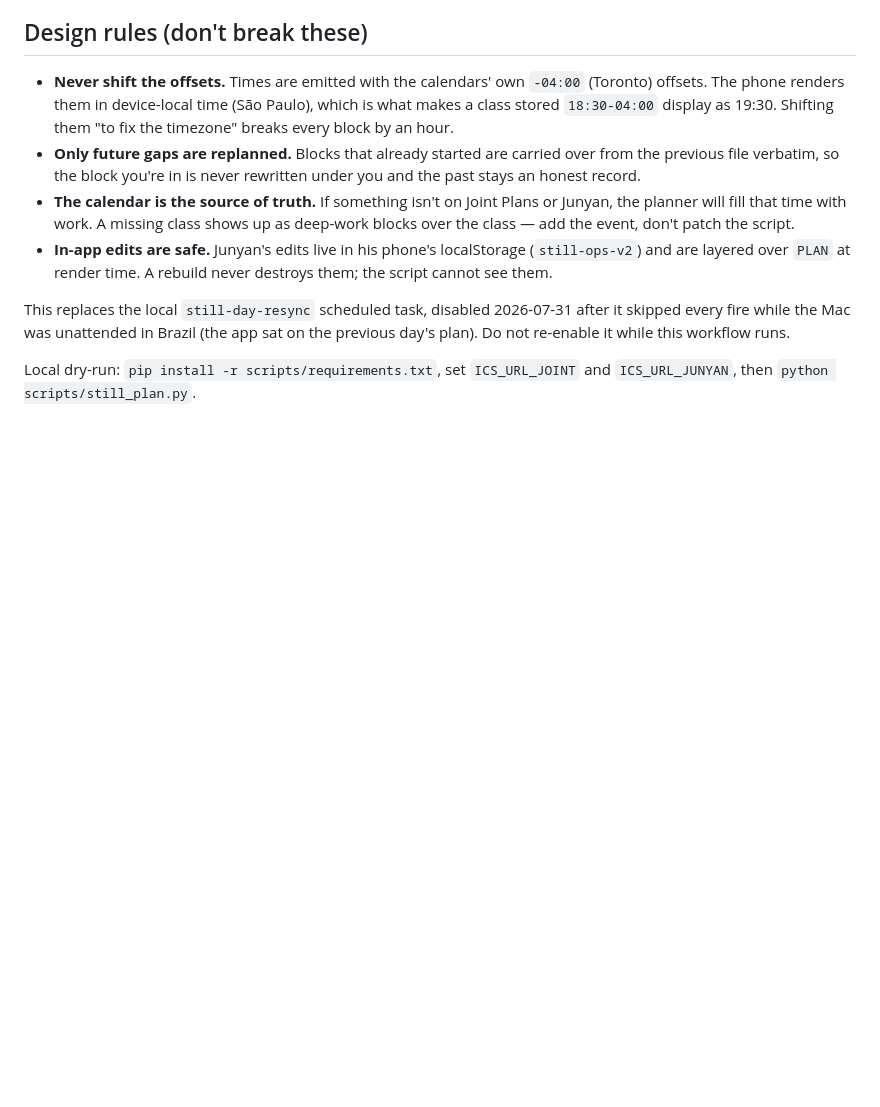
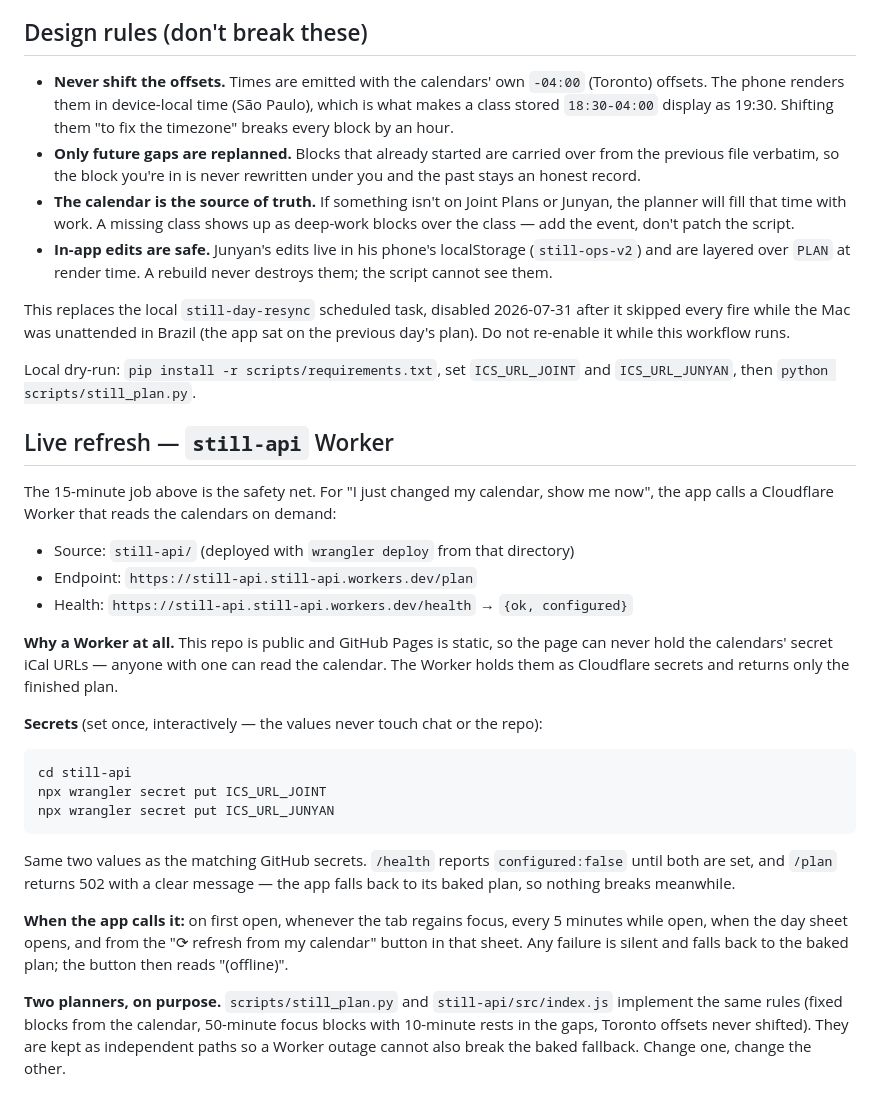
Before and after one commit to junyanboon/day-hub, a Markdown page: scripts/RUNBOOK.md, the part around the change. Drawn GitHub-style; blank space fills up the shorter version.

Commit message:
Runbook: document the still-api live-refresh Worker
Co-Authored-By: Claude Opus 5 <noreply@anthropic.com>

````diff
--- a/scripts/RUNBOOK.md
+++ b/scripts/RUNBOOK.md
@@ -92,3 +92,40 @@ on the previous day's plan). Do not re-enable it while this workflow runs.
 
 Local dry-run: `pip install -r scripts/requirements.txt`, set `ICS_URL_JOINT`
 and `ICS_URL_JUNYAN`, then `python scripts/still_plan.py`.
+
+## Live refresh — `still-api` Worker
+
+The 15-minute job above is the safety net. For "I just changed my calendar, show
+me now", the app calls a Cloudflare Worker that reads the calendars on demand:
+
+- Source: `still-api/` (deployed with `wrangler deploy` from that directory)
+- Endpoint: `https://still-api.still-api.workers.dev/plan`
+- Health:   `https://still-api.still-api.workers.dev/health` → `{ok, configured}`
+
+**Why a Worker at all.** This repo is public and GitHub Pages is static, so the
+page can never hold the calendars' secret iCal URLs — anyone with one can read
+the calendar. The Worker holds them as Cloudflare secrets and returns only the
+finished plan.
+
+**Secrets** (set once, interactively — the values never touch chat or the repo):
+
+```
+cd still-api
+npx wrangler secret put ICS_URL_JOINT
+npx wrangler secret put ICS_URL_JUNYAN
+```
+
+Same two values as the matching GitHub secrets. `/health` reports
+`configured:false` until both are set, and `/plan` returns 502 with a clear
+message — the app falls back to its baked plan, so nothing breaks meanwhile.
+
+**When the app calls it:** on first open, whenever the tab regains focus, every
+5 minutes while open, when the day sheet opens, and from the "⟳ refresh from my
+calendar" button in that sheet. Any failure is silent and falls back to the
+baked plan; the button then reads "(offline)".
+
+**Two planners, on purpose.** `scripts/still_plan.py` and `still-api/src/index.js`
+implement the same rules (fixed blocks from the calendar, 50-minute focus blocks
+with 10-minute rests in the gaps, Toronto offsets never shifted). They are kept
+as independent paths so a Worker outage cannot also break the baked fallback.
+Change one, change the other.
````
